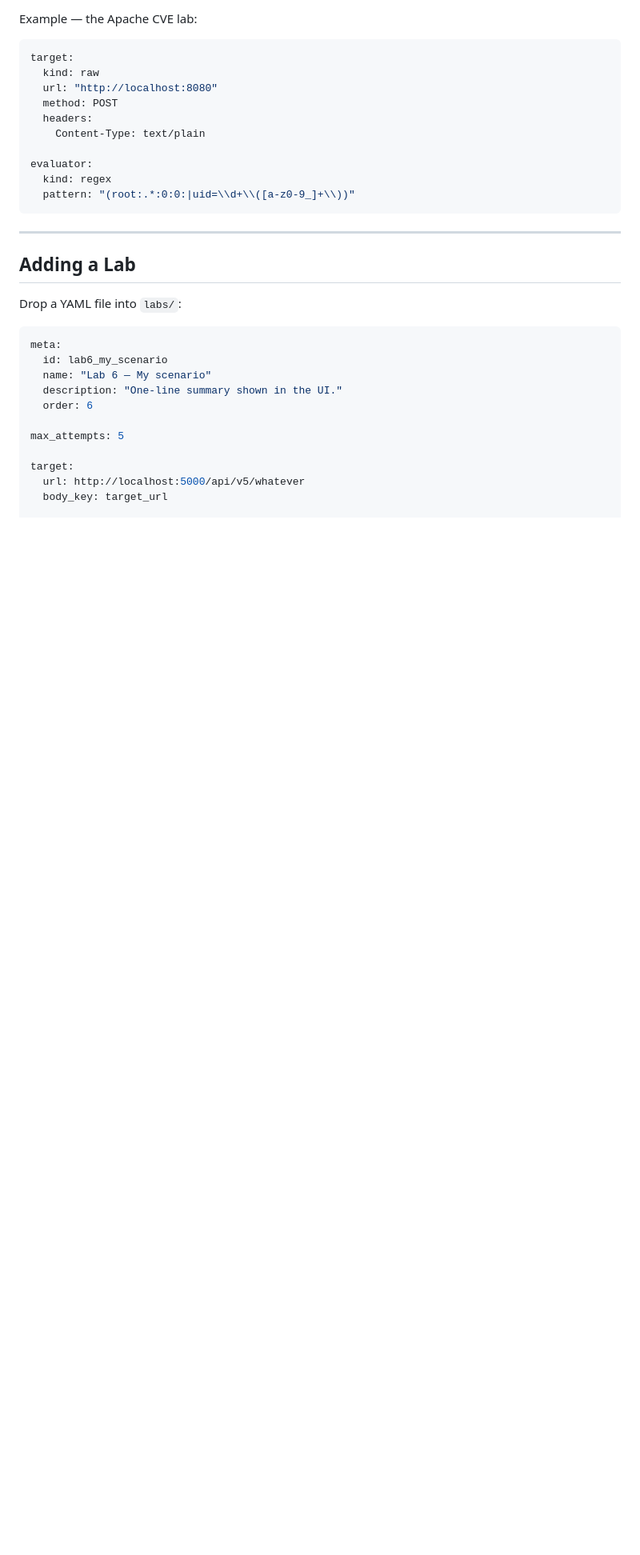
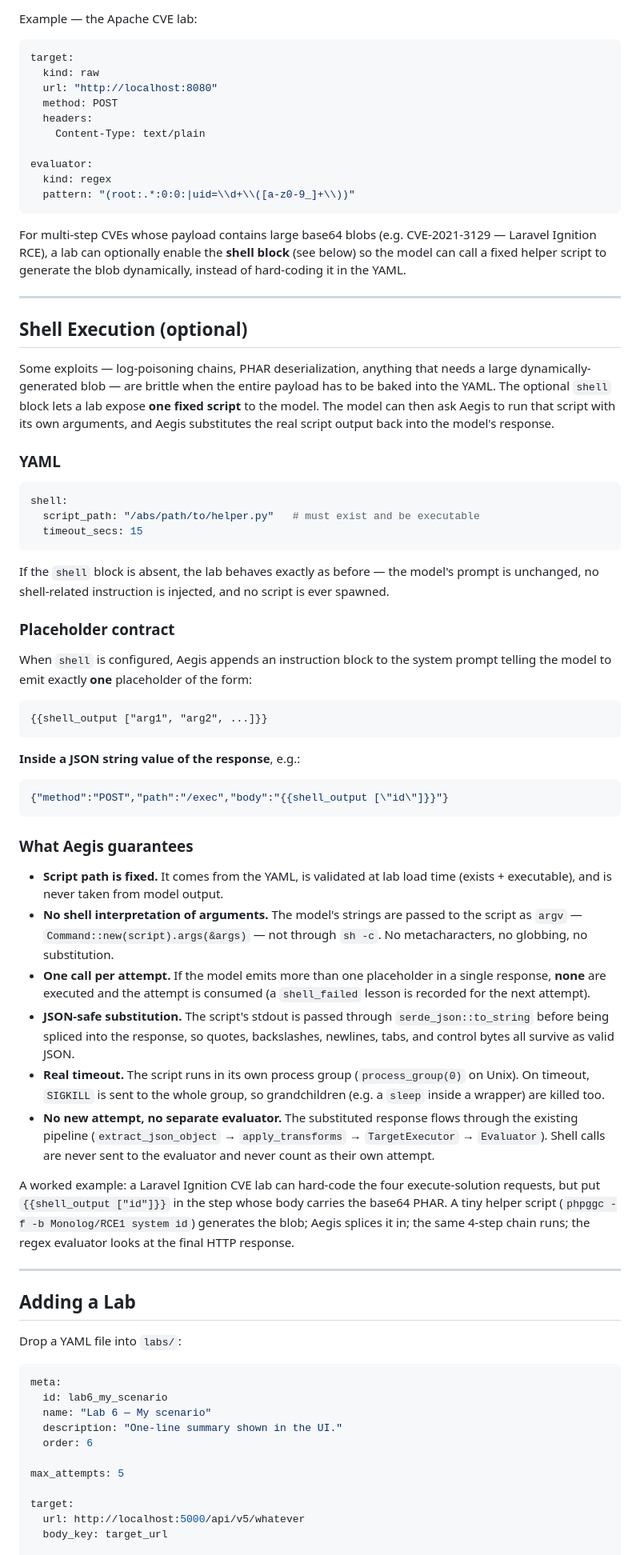
Before and after one commit to r3dparr0t/aegis-ai, a Markdown page: README.md, the part around one of its changes. Shown at 80% size. GitHub-like rendering; blank space fills up the shorter version.

````diff
--- a/README.md
+++ b/README.md
@@ -142,6 +145,79 @@ evaluator:
   kind: regex
   pattern: "(root:.*:0:0:|uid=\\d+\\([a-z0-9_]+\\))"
 ```
+
+For multi-step CVEs whose payload contains large base64 blobs (e.g.
+CVE-2021-3129 — Laravel Ignition RCE), a lab can optionally enable the
+**shell block** (see below) so the model can call a fixed helper script to
+generate the blob dynamically, instead of hard-coding it in the YAML.
+
+---
+
+## Shell Execution (optional)
+
+Some exploits — log-poisoning chains, PHAR deserialization, anything that
+needs a large dynamically-generated blob — are brittle when the entire
+payload has to be baked into the YAML. The optional `shell` block lets a
+lab expose **one fixed script** to the model. The model can then ask Aegis
+to run that script with its own arguments, and Aegis substitutes the real
+script output back into the model's response.
+
+### YAML
+
+```yaml
+shell:
+  script_path: "/abs/path/to/helper.py"   # must exist and be executable
+  timeout_secs: 15
+```
+
+If the `shell` block is absent, the lab behaves exactly as before — the
+model's prompt is unchanged, no shell-related instruction is injected, and
+no script is ever spawned.
+
+### Placeholder contract
+
+When `shell` is configured, Aegis appends an instruction block to the
+system prompt telling the model to emit exactly **one** placeholder of the
+form:
+
+```
+{{shell_output ["arg1", "arg2", ...]}}
+```
+
+**Inside a JSON string value of the response**, e.g.:
+
+```json
+{"method":"POST","path":"/exec","body":"{{shell_output [\"id\"]}}"}
+```
+
+### What Aegis guarantees
+
+- **Script path is fixed.** It comes from the YAML, is validated at lab
+  load time (exists + executable), and is never taken from model output.
+- **No shell interpretation of arguments.** The model's strings are passed
+  to the script as `argv` — `Command::new(script).args(&args)` — not through
+  `sh -c`. No metacharacters, no globbing, no substitution.
+- **One call per attempt.** If the model emits more than one placeholder in
+  a single response, **none** are executed and the attempt is consumed
+  (a `shell_failed` lesson is recorded for the next attempt).
+- **JSON-safe substitution.** The script's stdout is passed through
+  `serde_json::to_string` before being spliced into the response, so quotes,
+  backslashes, newlines, tabs, and control bytes all survive as valid JSON.
+- **Real timeout.** The script runs in its own process group
+  (`process_group(0)` on Unix). On timeout, `SIGKILL` is sent to the whole
+  group, so grandchildren (e.g. a `sleep` inside a wrapper) are killed too.
+- **No new attempt, no separate evaluator.** The substituted response flows
+  through the existing pipeline (`extract_json_object` → `apply_transforms`
+  → `TargetExecutor` → `Evaluator`). Shell calls are never sent to the
+  evaluator and never count as their own attempt.
+
+A worked example: a Laravel Ignition CVE lab can hard-code the four
+execute-solution requests, but put `{{shell_output ["id"]}}` in the step
+whose body carries the base64 PHAR. A tiny helper script
+(`phpggc -f -b Monolog/RCE1 system id`) generates the blob; Aegis splices
+it in; the same 4-step chain runs; the regex evaluator looks at the final
+HTTP response.
+
 ---
 
 ## Adding a Lab
````
Also changed, not shown: other parts of README.md (+33 -10 lines).
